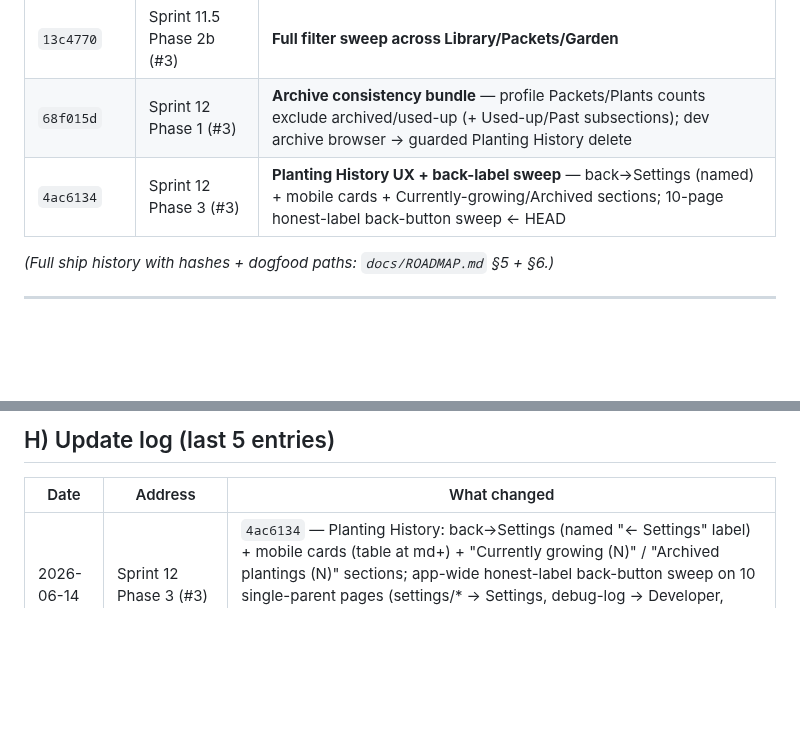
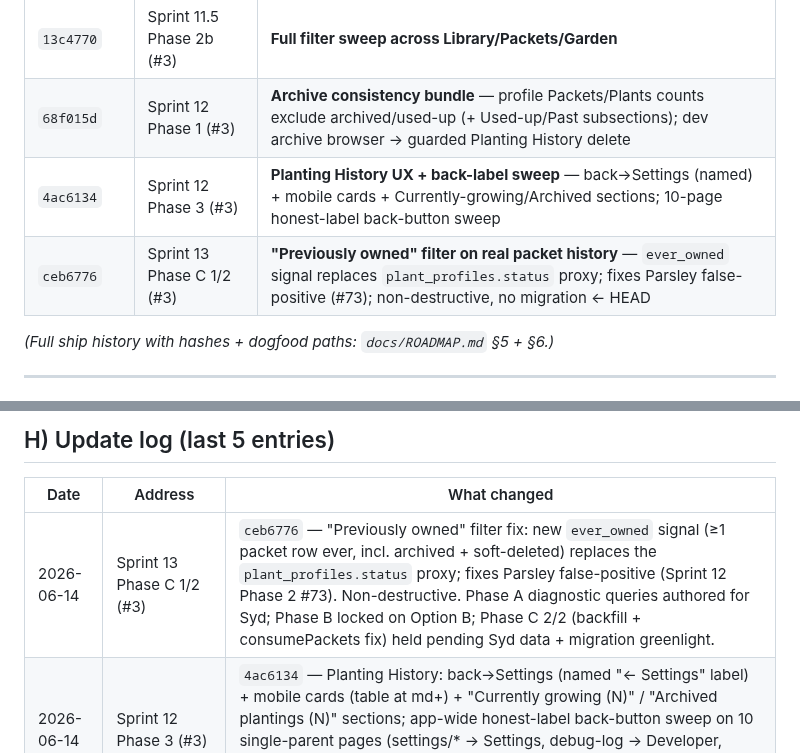
Before and after one commit to sydknee09-web/Garden-Tracker, a Markdown page: STATUS.md, 2 parts joined by grey strips. Rendered like a GitHub page; blank space fills up the shorter version.

```diff
--- a/STATUS.md
+++ b/STATUS.md
@@ -101,7 +108,8 @@ Dogfood-driven + IA-refinement work after the v1 plan. This is the live counter.
 | `5294a51` | Sprint 11.5 Phase 2a (#3) | Relocate category chips into Filter modal |
 | `13c4770` | Sprint 11.5 Phase 2b (#3) | **Full filter sweep across Library/Packets/Garden** |
 | `68f015d` | Sprint 12 Phase 1 (#3) | **Archive consistency bundle** — profile Packets/Plants counts exclude archived/used-up (+ Used-up/Past subsections); dev archive browser → guarded Planting History delete |
-| `4ac6134` | Sprint 12 Phase 3 (#3) | **Planting History UX + back-label sweep** — back→Settings (named) + mobile cards + Currently-growing/Archived sections; 10-page honest-label back-button sweep ← HEAD |
+| `4ac6134` | Sprint 12 Phase 3 (#3) | **Planting History UX + back-label sweep** — back→Settings (named) + mobile cards + Currently-growing/Archived sections; 10-page honest-label back-button sweep |
+| `ceb6776` | Sprint 13 Phase C 1/2 (#3) | **"Previously owned" filter on real packet history** — `ever_owned` signal replaces `plant_profiles.status` proxy; fixes Parsley false-positive (#73); non-destructive, no migration ← HEAD |
 
 *(Full ship history with hashes + dogfood paths: `docs/ROADMAP.md` §5 + §6.)*
 
@@ -154,6 +162,7 @@ Source: `gt_v1_scope.md §3` (6 items, from the 2026-05-28 Supabase + backup aud
 
 | Date | Address | What changed |
 |---|---|---|
+| 2026-06-14 | Sprint 13 Phase C 1/2 (#3) | `ceb6776` — "Previously owned" filter fix: new `ever_owned` signal (≥1 packet row ever, incl. archived + soft-deleted) replaces the `plant_profiles.status` proxy; fixes Parsley false-positive (Sprint 12 Phase 2 #73). Non-destructive. Phase A diagnostic queries authored for Syd; Phase B locked on Option B; Phase C 2/2 (backfill + consumePackets fix) held pending Syd data + migration greenlight. |
 | 2026-06-14 | Sprint 12 Phase 3 (#3) | `4ac6134` — Planting History: back→Settings (named "← Settings" label) + mobile cards (table at md+) + "Currently growing (N)" / "Archived plantings (N)" sections; app-wide honest-label back-button sweep on 10 single-parent pages (settings/* → Settings, debug-log → Developer, settings root + resources + help → Home). Phase 2 was a diagnostic chat (no code). |
 | 2026-06-14 | Sprint 12 Phase 1 (#3) | `68f015d` — archive consistency bundle: profile Packets/Plants counts exclude archived + used-up (+ Used-up/Past subsections); retired dev Archived Plantings browser into guarded Planting History permanent-delete; fixed stale "Settings → Archived Plantings" copy. |
 | 2026-06-14 | Foundation | **Created STATUS.md** + locked Sprint.Phase naming convention in CLAUDE.md. Documented the 3 colliding counters; flagged ROADMAP/PROJECT_STATUS drift. |
```
Also changed, not shown: other parts of STATUS.md (+12 -5 lines).
